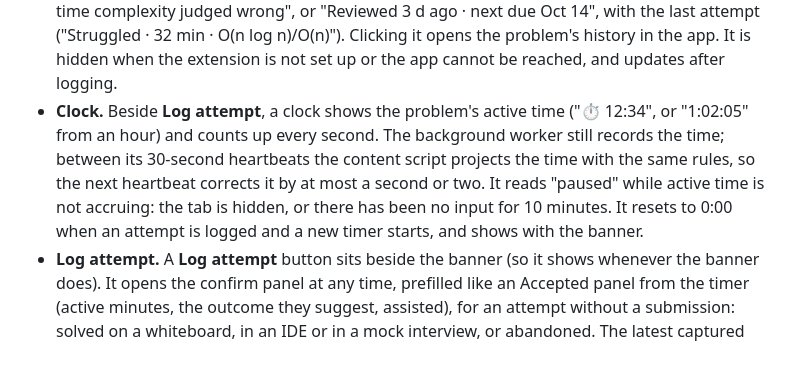
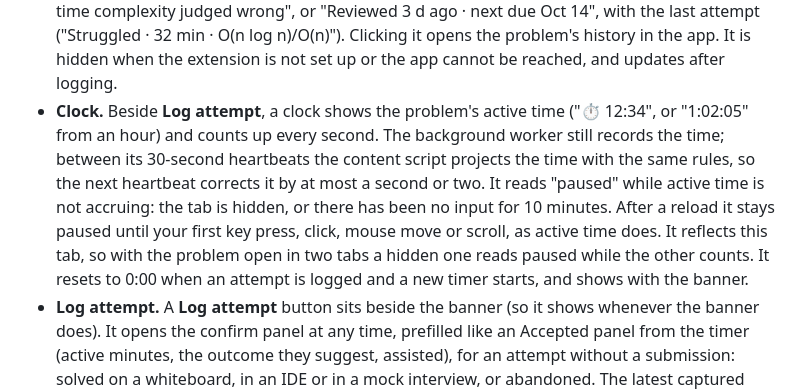
Before and after one commit to michael-duren/career, a Markdown page: extension/leetgrinder/README.md, the part around the change. Rendered like a GitHub page; blank space fills up the shorter version.

Commit message:
docs(leetgrinder): note when the extension clock reads paused

```diff
--- a/extension/leetgrinder/README.md
+++ b/extension/leetgrinder/README.md
@@ -63,7 +63,7 @@ Behavior:
 - **Badge.** The background worker reads `GET /api/leetgrinder/today` on startup, after every logged attempt, when the options change, and every 15 minutes (`chrome.alarms`, hence the `alarms` permission). The badge shows how many new problems and reviews are left, a green ✓ when the goal is met, or a grey `?` (with a "not connected" title) when the extension is not set up or the app cannot be reached.
 - **Popup.** Clicking the toolbar icon shows today's goal progress (new x/n, review x/n, bonus), the streak, today's review picks and the due list (top 10) with LeetCode links, and a link to the dashboard. A **Sync** section shows "N attempts waiting to sync" with the last error, even when the app cannot be reached, and lists attempts the app rejected while resending, each with **Discard**. Opening the popup resends waiting attempts; otherwise its only write is **Discard**.
 - **Banner.** A pill under the problem title (or fixed top-right when the title cannot be found), isolated in a closed shadow root: "New", "Review due · recall 62%", "Today's review", "Flagged: time complexity judged wrong", or "Reviewed 3 d ago · next due Oct 14", with the last attempt ("Struggled · 32 min · O(n log n)/O(n)"). Clicking it opens the problem's history in the app. It is hidden when the extension is not set up or the app cannot be reached, and updates after logging.
-- **Clock.** Beside **Log attempt**, a clock shows the problem's active time ("⏱ 12:34", or "1:02:05" from an hour) and counts up every second. The background worker still records the time; between its 30-second heartbeats the content script projects the time with the same rules, so the next heartbeat corrects it by at most a second or two. It reads "paused" while active time is not accruing: the tab is hidden, or there has been no input for 10 minutes. It resets to 0:00 when an attempt is logged and a new timer starts, and shows with the banner.
+- **Clock.** Beside **Log attempt**, a clock shows the problem's active time ("⏱ 12:34", or "1:02:05" from an hour) and counts up every second. The background worker still records the time; between its 30-second heartbeats the content script projects the time with the same rules, so the next heartbeat corrects it by at most a second or two. It reads "paused" while active time is not accruing: the tab is hidden, or there has been no input for 10 minutes. After a reload it stays paused until your first key press, click, mouse move or scroll, as active time does. It reflects this tab, so with the problem open in two tabs a hidden one reads paused while the other counts. It resets to 0:00 when an attempt is logged and a new timer starts, and shows with the banner.
 - **Log attempt.** A **Log attempt** button sits beside the banner (so it shows whenever the banner does). It opens the confirm panel at any time, prefilled like an Accepted panel from the timer (active minutes, the outcome they suggest, assisted), for an attempt without a submission: solved on a whiteboard, in an IDE or in a mock interview, or abandoned. The latest captured submission on the problem, if any, is offered as with the nudge. It does nothing while a log panel is open, and while it is open an Accepted submission does not replace it, so typed or pasted input is never lost. Captured code is offered only until an attempt is saved or queued with that code, so a later manual log never carries code already sent with an attempt. A Log attempt panel keeps the code it opened with; a submission made while it is open is offered in the next panel.
 - **Capture status.** When no code was captured, the panel says why: the latest submission on the problem was over 64 KiB, had no code, had an unrecognised language or could not be read, or no submission was seen ("No code was captured for this attempt"), and points to **Paste code** (asking for a shorter version when the code was too large). A submission that cannot be captured also drops any older captured code, so an earlier submission's code is never attached to a newer attempt; the reason clears once an attempt is logged. Accepted and failed submissions (Wrong Answer, Time Limit Exceeded, Runtime Error, Compile Error) are captured on LeetCode and NeetCode; Run is not.
 - **Paste code.** Every log panel (Accepted, nudge and Log attempt) has a collapsed **Paste code** section (**Paste code instead** when code was captured) with a language select (Choose…, Python3, Java, C++, …, Plain text) and a code box. Pasted code replaces captured code. The language always starts at Choose…, so pasted code is never saved under the captured code's language. Pasted code must be at most 64 KiB, have no null characters, and fit the request with the rest of the attempt, else the panel refuses with a message. Blank pasted code is ignored.
```
